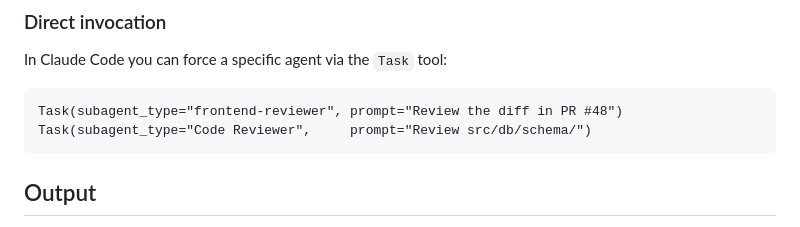
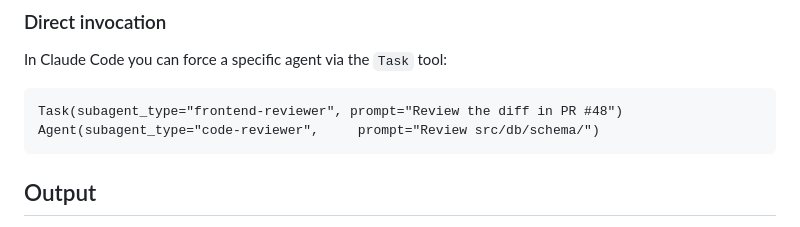
Before and after one commit to potrzebnik/potrzebnik, a Markdown page: .claude/README.md, the part around the change. GitHub-like rendering.

Commit message:
chore: review

````diff
--- a/.claude/README.md
+++ b/.claude/README.md
@@ -51,7 +51,7 @@ In Claude Code you can force a specific agent via the `Task` tool:
 
 ```
 Task(subagent_type="frontend-reviewer", prompt="Review the diff in PR #48")
-Task(subagent_type="Code Reviewer",     prompt="Review src/db/schema/")
+Agent(subagent_type="code-reviewer",     prompt="Review src/db/schema/")
 ```
 
 ## Output
````
Also changed, not shown: .claude/agents/code-reviewer.md (+1 -4 lines), .claude/commands/mentor-review.md (+1 -1 lines).
